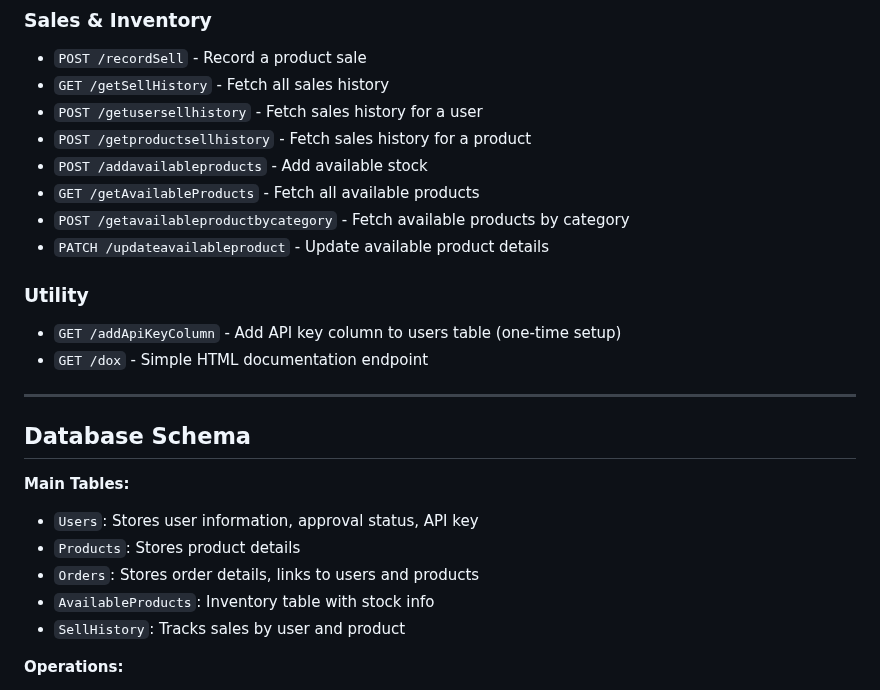
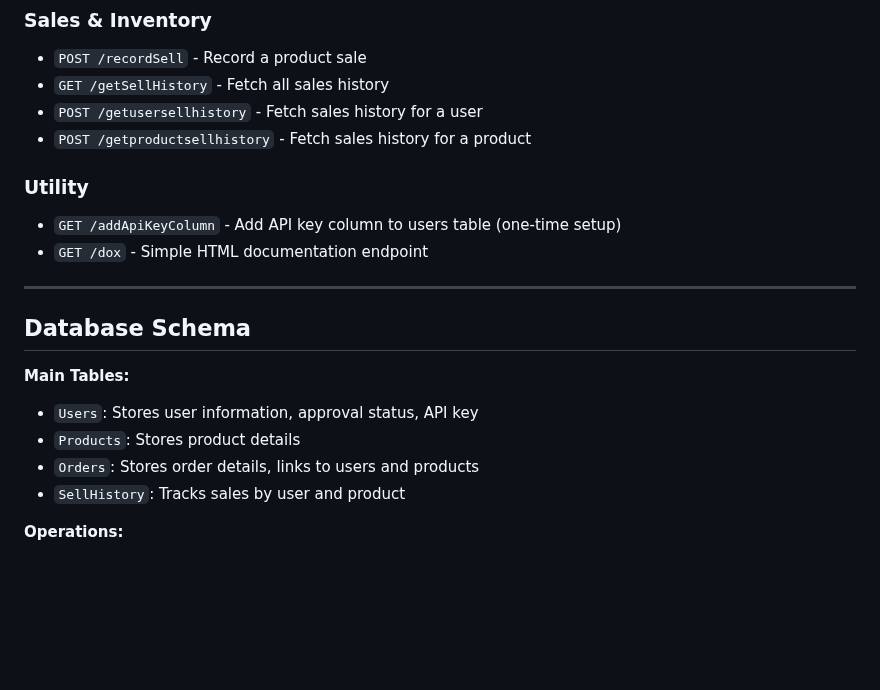
Before and after one commit to It-Saurabh001/Medi_Manage_Api, a Markdown page: README.md, the part around the change. Rendered like a GitHub page; blank space fills up the shorter version.

```diff
--- a/README.md
+++ b/README.md
@@ -98,10 +98,6 @@ Medi_Manage_Api is designed to manage the operations of a medical shop, includin
 - `GET /getSellHistory` - Fetch all sales history
 - `POST /getusersellhistory` - Fetch sales history for a user
 - `POST /getproductsellhistory` - Fetch sales history for a product
-- `POST /addavailableproducts` - Add available stock
-- `GET /getAvailableProducts` - Fetch all available products
-- `POST /getavailableproductbycategory` - Fetch available products by category
-- `PATCH /updateavailableproduct` - Update available product details
 
 ### Utility
 - `GET /addApiKeyColumn` - Add API key column to users table (one-time setup)
@@ -115,7 +111,6 @@ Medi_Manage_Api is designed to manage the operations of a medical shop, includin
 - `Users`: Stores user information, approval status, API key
 - `Products`: Stores product details
 - `Orders`: Stores order details, links to users and products
-- `AvailableProducts`: Inventory table with stock info
 - `SellHistory`: Tracks sales by user and product
 
 **Operations:**
```
